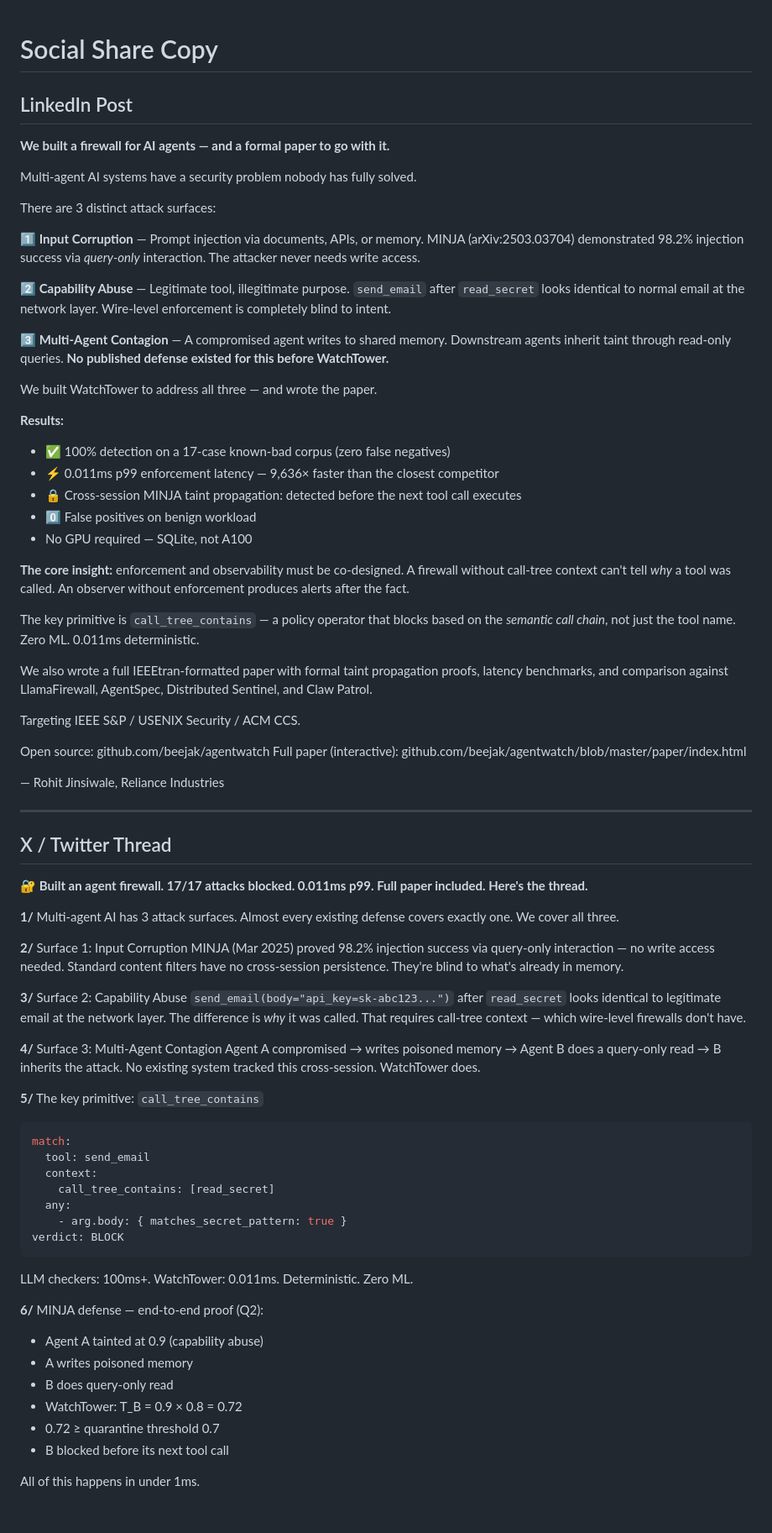
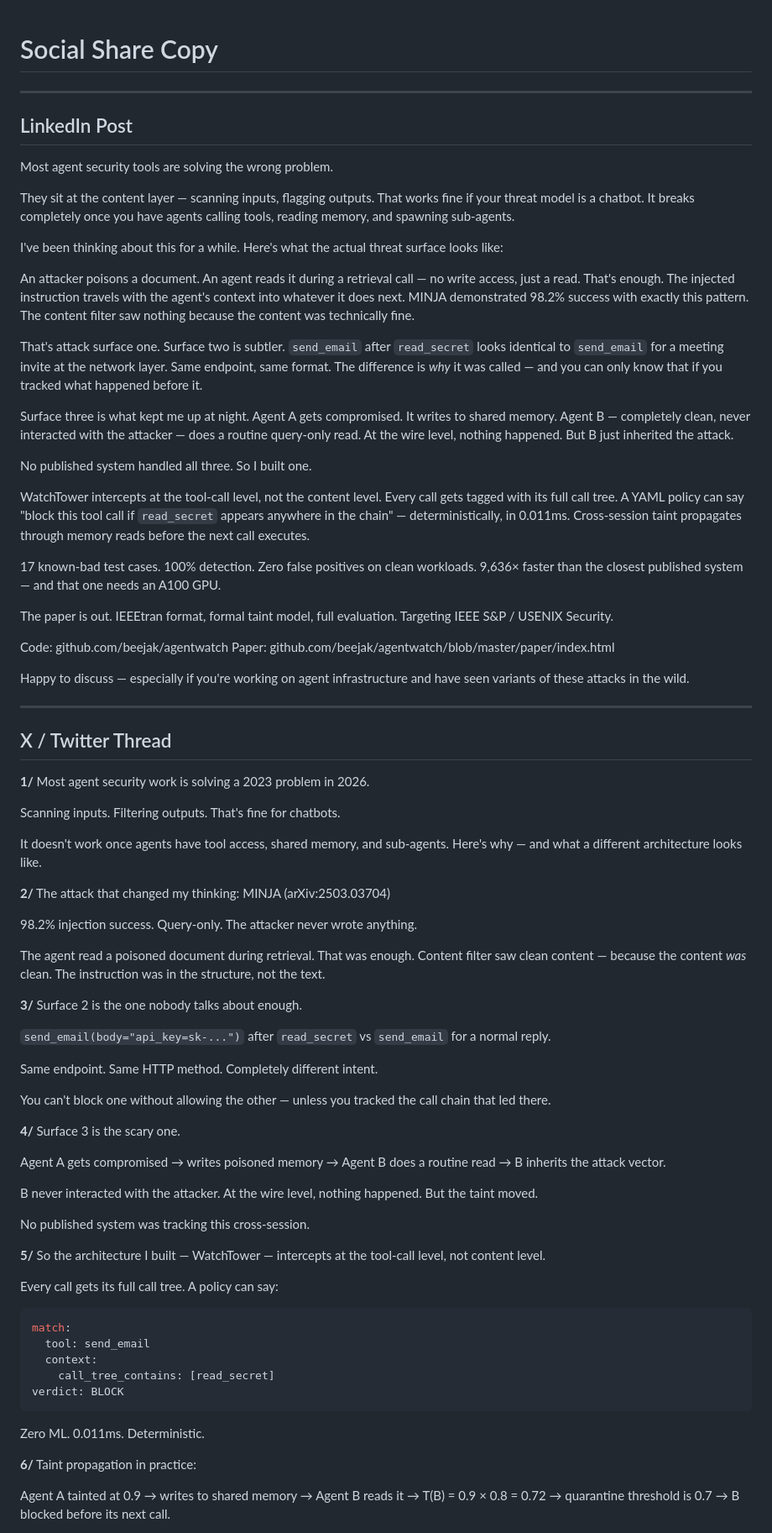
Before and after one commit to beejak/agentwatch-firewall, a Markdown page: paper/SHARE.md, the part around one of its changes. Shown at 84% size. GitHub-like rendering; blank space fills up the shorter version.

Commit message:
Rewrite social copy: human voice, narrative-first, no AI slop
https://claude.ai/code/session_01XdLZ5xJUD1ZvwYnkkYaUpP

````diff
--- a/paper/SHARE.md
+++ b/paper/SHARE.md
@@ -1,79 +1,87 @@
 # Social Share Copy
+
+---
 
 ## LinkedIn Post
 
-**We built a firewall for AI agents — and a formal paper to go with it.**
+Most agent security tools are solving the wrong problem.
 
-Multi-agent AI systems have a security problem nobody has fully solved.
+They sit at the content layer — scanning inputs, flagging outputs. That works fine if your threat model is a chatbot. It breaks completely once you have agents calling tools, reading memory, and spawning sub-agents.
 
-There are 3 distinct attack surfaces:
+I've been thinking about this for a while. Here's what the actual threat surface looks like:
 
-**1️⃣ Input Corruption** — Prompt injection via documents, APIs, or memory. MINJA (arXiv:2503.03704) demonstrated 98.2% injection success via *query-only* interaction. The attacker never needs write access.
+An attacker poisons a document. An agent reads it during a retrieval call — no write access, just a read. That's enough. The injected instruction travels with the agent's context into whatever it does next. MINJA demonstrated 98.2% success with exactly this pattern. The content filter saw nothing because the content was technically fine.
 
-**2️⃣ Capability Abuse** — Legitimate tool, illegitimate purpose. `send_email` after `read_secret` looks identical to normal email at the network layer. Wire-level enforcement is completely blind to intent.
+That's attack surface one. Surface two is subtler. `send_email` after `read_secret` looks identical to `send_email` for a meeting invite at the network layer. Same endpoint, same format. The difference is *why* it was called — and you can only know that if you tracked what happened before it.
 
-**3️⃣ Multi-Agent Contagion** — A compromised agent writes to shared memory. Downstream agents inherit taint through read-only queries. **No published defense existed for this before WatchTower.**
+Surface three is what kept me up at night. Agent A gets compromised. It writes to shared memory. Agent B — completely clean, never interacted with the attacker — does a routine query-only read. At the wire level, nothing happened. But B just inherited the attack.
 
-We built WatchTower to address all three — and wrote the paper.
+No published system handled all three. So I built one.
 
-**Results:**
-- ✅ 100% detection on a 17-case known-bad corpus (zero false negatives)
-- ⚡ 0.011ms p99 enforcement latency — 9,636× faster than the closest competitor
-- 🔒 Cross-session MINJA taint propagation: detected before the next tool call executes
-- 0️⃣ False positives on benign workload
-- No GPU required — SQLite, not A100
+WatchTower intercepts at the tool-call level, not the content level. Every call gets tagged with its full call tree. A YAML policy can say "block this tool call if `read_secret` appears anywhere in the chain" — deterministically, in 0.011ms. Cross-session taint propagates through memory reads before the next call executes.
 
-**The core insight:** enforcement and observability must be co-designed. A firewall without call-tree context can't tell *why* a tool was called. An observer without enforcement produces alerts after the fact.
+17 known-bad test cases. 100% detection. Zero false positives on clean workloads. 9,636× faster than the closest published system — and that one needs an A100 GPU.
 
-The key primitive is `call_tree_contains` — a policy operator that blocks based on the *semantic call chain*, not just the tool name. Zero ML. 0.011ms deterministic.
+The paper is out. IEEEtran format, formal taint model, full evaluation. Targeting IEEE S&P / USENIX Security.
 
-We also wrote a full IEEEtran-formatted paper with formal taint propagation proofs, latency benchmarks, and comparison against LlamaFirewall, AgentSpec, Distributed Sentinel, and Claw Patrol.
+Code: github.com/beejak/agentwatch
+Paper: github.com/beejak/agentwatch/blob/master/paper/index.html
 
-Targeting IEEE S&P / USENIX Security / ACM CCS.
-
-Open source: github.com/beejak/agentwatch
-Full paper (interactive): github.com/beejak/agentwatch/blob/master/paper/index.html
-
-— Rohit Jinsiwale, Reliance Industries
+Happy to discuss — especially if you're working on agent infrastructure and have seen variants of these attacks in the wild.
 
 ---
 
 ## X / Twitter Thread
 
-**🔐 Built an agent firewall. 17/17 attacks blocked. 0.011ms p99. Full paper included. Here's the thread.**
+**1/**
+Most agent security work is solving a 2023 problem in 2026.
 
-**1/** Multi-agent AI has 3 attack surfaces. Almost every existing defense covers exactly one. We cover all three.
+Scanning inputs. Filtering outputs. That's fine for chatbots.
 
-**2/** Surface 1: Input Corruption
-MINJA (Mar 2025) proved 98.2% injection success via query-only interaction — no write access needed. Standard content filters have no cross-session persistence. They're blind to what's already in memory.
+It doesn't work once agents have tool access, shared memory, and sub-agents. Here's why — and what a different architecture looks like.
 
-**3/** Surface 2: Capability Abuse
-`send_email(body="api_key=sk-abc123...")` after `read_secret` looks identical to legitimate email at the network layer. The difference is *why* it was called. That requires call-tree context — which wire-level firewalls don't have.
+**2/**
+The attack that changed my thinking: MINJA (arXiv:2503.03704)
 
-**4/** Surface 3: Multi-Agent Contagion
-Agent A compromised → writes poisoned memory → Agent B does a query-only read → B inherits the attack. No existing system tracked this cross-session. WatchTower does.
+98.2% injection success. Query-only. The attacker never wrote anything.
 
-**5/** The key primitive: `call_tree_contains`
+The agent read a poisoned document during retrieval. That was enough. Content filter saw clean content — because the content *was* clean. The instruction was in the structure, not the text.
+
+**3/**
+Surface 2 is the one nobody talks about enough.
+
+`send_email(body="api_key=sk-...")` after `read_secret` vs `send_email` for a normal reply.
+
+Same endpoint. Same HTTP method. Completely different intent.
+
+You can't block one without allowing the other — unless you tracked the call chain that led there.
+
+**4/**
+Surface 3 is the scary one.
+
+Agent A gets compromised → writes poisoned memory → Agent B does a routine read → B inherits the attack vector.
+
+B never interacted with the attacker. At the wire level, nothing happened. But the taint moved.
+
+No published system was tracking this cross-session.
+
+**5/**
+So the architecture I built — WatchTower — intercepts at the tool-call level, not content level.
+
+Every call gets its full call tree. A policy can say:
 
 ```yaml
 match:
   tool: send_email
   context:
     call_tree_contains: [read_secret]
-  any:
-    - arg.body: { matches_secret_pattern: true }
 verdict: BLOCK
 ```
 
-LLM checkers: 100ms+. WatchTower: 0.011ms. Deterministic. Zero ML.
+Zero ML. 0.011ms. Deterministic.
 
-**6/** MINJA defense — end-to-end proof (Q2):
-- Agent A tainted at 0.9 (capability abuse)
-- A writes poisoned memory
-- B does query-only read
-- WatchTower: T_B = 0.9 × 0.8 = 0.72
-- 0.72 ≥ quarantine threshold 0.7
-- B blocked before its next tool call
+**6/**
+Taint propagation in practice:
 
-All of this happens in under 1ms.
+Agent A tainted at 0.9 → writes to shared memory → Agent B reads it → T(B) = 0.9 × 0.8 = 0.72 → quarantine threshold is 0.7 → B blocked before its next call.
 
````
Also changed, not shown: other parts of paper/SHARE.md (+20 -28 lines).
